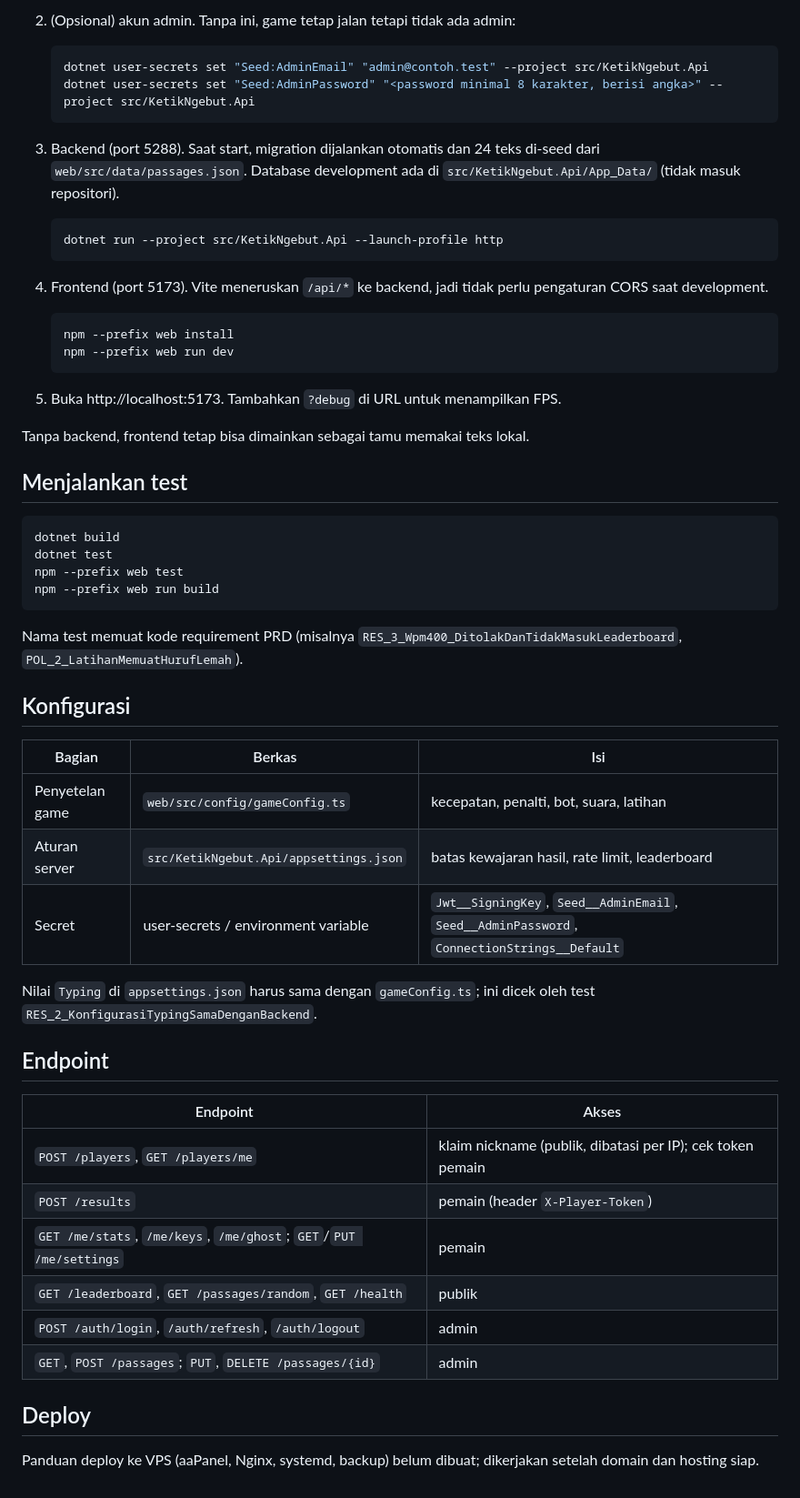
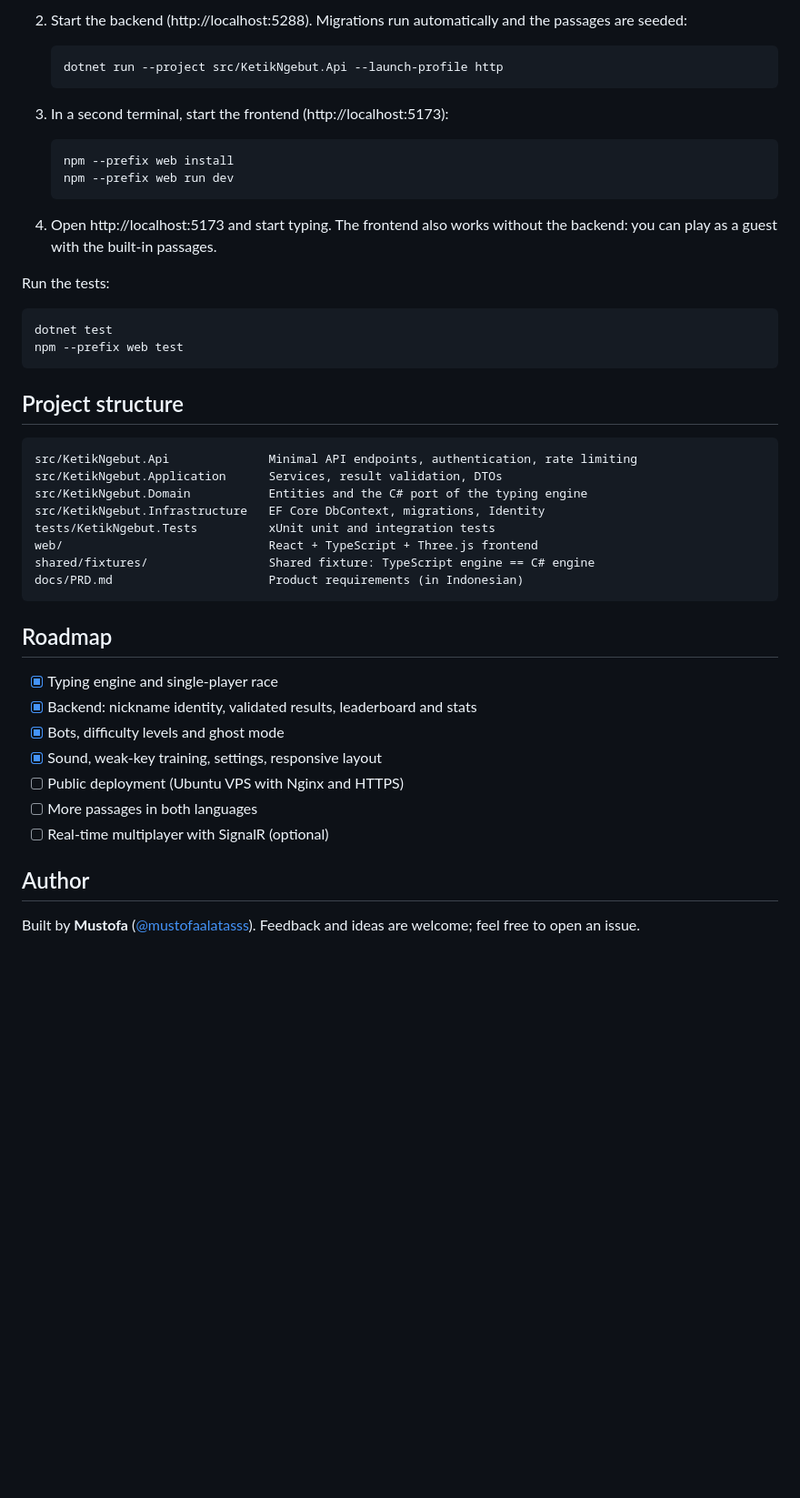
Before and after one commit to mustofaalatasss/Ketik-ngebut-speed-typing, a Markdown page: README.md, the part around one of its changes. Shown at 91% size. Drawn GitHub-style; blank space fills up the shorter version.

````diff
--- a/README.md
+++ b/README.md
@@ -47,64 +114,52 @@ shared/fixtures/                 fixture bersama: mesin mengetik TypeScript == C
    ```
 
-2. (Opsional) akun admin. Tanpa ini, game tetap jalan tetapi tidak ada admin:
-
-   ```powershell
-   dotnet user-secrets set "Seed:AdminEmail" "admin@contoh.test" --project src/KetikNgebut.Api
-   dotnet user-secrets set "Seed:AdminPassword" "<password minimal 8 karakter, berisi angka>" --project src/KetikNgebut.Api
-   ```
-
-3. Backend (port 5288). Saat start, migration dijalankan otomatis dan 24 teks di-seed dari
-   `web/src/data/passages.json`. Database development ada di `src/KetikNgebut.Api/App_Data/` (tidak masuk repositori).
+2. Start the backend (http://localhost:5288). Migrations run automatically and the passages are seeded:
 
    ```powershell
    dotnet run --project src/KetikNgebut.Api --launch-profile http
    ```
 
-4. Frontend (port 5173). Vite meneruskan `/api/*` ke backend, jadi tidak perlu pengaturan CORS saat development.
+3. In a second terminal, start the frontend (http://localhost:5173):
 
    ```powershell
    npm --prefix web install
    npm --prefix web run dev
    ```
 
-5. Buka http://localhost:5173. Tambahkan `?debug` di URL untuk menampilkan FPS.
+4. Open http://localhost:5173 and start typing. The frontend also works without the backend: you can
+   play as a guest with the built-in passages.
 
-Tanpa backend, frontend tetap bisa dimainkan sebagai tamu memakai teks lokal.
-
-## Menjalankan test
+Run the tests:
 
 ```powershell
-dotnet build
 dotnet test
 npm --prefix web test
-npm --prefix web run build
 ```
 
-Nama test memuat kode requirement PRD (misalnya `RES_3_Wpm400_DitolakDanTidakMasukLeaderboard`,
-`POL_2_LatihanMemuatHurufLemah`).
+## Project structure
 
-## Konfigurasi
+```
+src/KetikNgebut.Api              Minimal API endpoints, authentication, rate limiting
+src/KetikNgebut.Application      Services, result validation, DTOs
+src/KetikNgebut.Domain           Entities and the C# port of the typing engine
+src/KetikNgebut.Infrastructure   EF Core DbContext, migrations, Identity
+tests/KetikNgebut.Tests          xUnit unit and integration tests
+web/                             React + TypeScript + Three.js frontend
+shared/fixtures/                 Shared fixture: TypeScript engine == C# engine
+docs/PRD.md                      Product requirements (in Indonesian)
+```
 
-| Bagian | Berkas | Isi |
-|---|---|---|
-| Penyetelan game | `web/src/config/gameConfig.ts` | kecepatan, penalti, bot, suara, latihan |
-| Aturan server | `src/KetikNgebut.Api/appsettings.json` | batas kewajaran hasil, rate limit, leaderboard |
-| Secret | user-secrets / environment variable | `Jwt__SigningKey`, `Seed__AdminEmail`, `Seed__AdminPassword`, `ConnectionStrings__Default` |
+## Roadmap
 
-Nilai `Typing` di `appsettings.json` harus sama dengan `gameConfig.ts`; ini dicek oleh test
-`RES_2_KonfigurasiTypingSamaDenganBackend`.
+- [x] Typing engine and single-player race
+- [x] Backend: nickname identity, validated results, leaderboard and stats
+- [x] Bots, difficulty levels and ghost mode
+- [x] Sound, weak-key training, settings, responsive layout
+- [ ] Public deployment (Ubuntu VPS with Nginx and HTTPS)
+- [ ] More passages in both languages
+- [ ] Real-time multiplayer with SignalR (optional)
 
-## Endpoint
+## Author
 
-| Endpoint | Akses |
-|---|---|
-| `POST /players`, `GET /players/me` | klaim nickname (publik, dibatasi per IP); cek token pemain |
-| `POST /results` | pemain (header `X-Player-Token`) |
-| `GET /me/stats`, `/me/keys`, `/me/ghost`; `GET`/`PUT /me/settings` | pemain |
-| `GET /leaderboard`, `GET /passages/random`, `GET /health` | publik |
-| `POST /auth/login`, `/auth/refresh`, `/auth/logout` | admin |
-| `GET`, `POST /passages`; `PUT`, `DELETE /passages/{id}` | admin |
-
-## Deploy
-
-Panduan deploy ke VPS (aaPanel, Nginx, systemd, backup) belum dibuat; dikerjakan setelah domain dan hosting siap.
+Built by **Mustofa** ([@mustofaalatasss](https://github.com/mustofaalatasss)). Feedback and ideas are welcome;
+feel free to open an issue.
````
Also changed, not shown: other parts of README.md (+99 -32 lines), README.id.md (added, +169 -0 lines), docs/screenshots/countdown.jpg (added), docs/screenshots/race.jpg (added), docs/screenshots/results.jpg (added), docs/screenshots/start.jpg (added).
